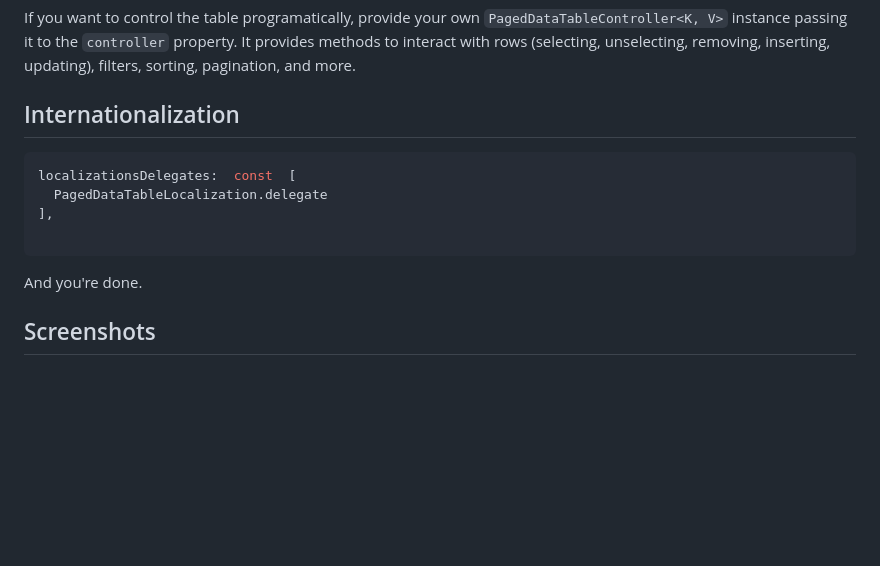
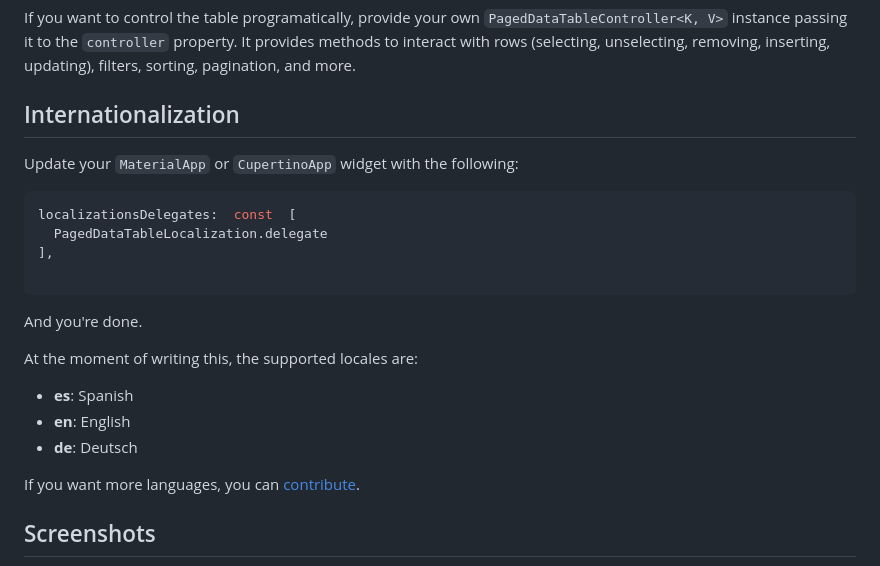
Before and after one commit to tomasweigenast/paged-datatable, a Markdown page: README.md, the part around the change. GitHub-like rendering; blank space fills up the shorter version.

````diff
--- a/README.md
+++ b/README.md
@@ -244,6 +244,8 @@ If you want to control the table programatically, provide your own `PagedDataTab
 
 ## Internationalization
 
+Update your `MaterialApp` or `CupertinoApp` widget with the following:
+
 ```dart
 localizationsDelegates:  const  [
   PagedDataTableLocalization.delegate
@@ -252,6 +254,14 @@ localizationsDelegates:  const  [
 ```
 
 And you're done.
+
+At the moment of writing this, the supported locales are:
+
+- **es**: Spanish
+- **en**: English
+- **de**: Deutsch
+
+If you want more languages, you can [contribute](#contribute).
 
 ## Screenshots
 
````
